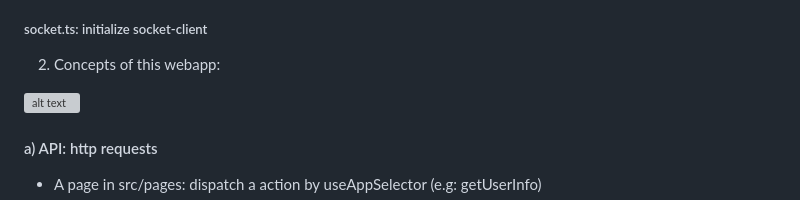
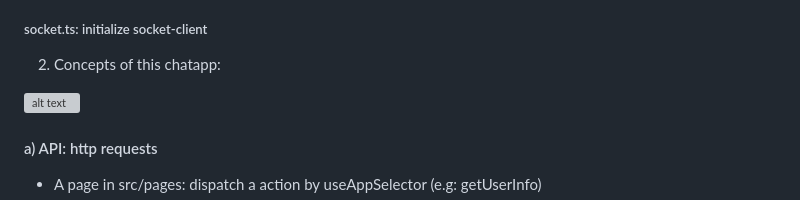
Before and after one commit to HoangCaesar/Chat_App, a Markdown page: Webapp/README.md, the part around the change printed below. Rendered like a GitHub page; grey boxes are pictures that could not be loaded.

```diff
--- a/Webapp/README.md
+++ b/Webapp/README.md
@@ -60,7 +60,7 @@ Overall
 
 ##### socket.ts: initialize socket-client
 
-2. Concepts of this webapp:
+2. Concepts of this chatapp:
 
 ![alt text](./public/images//UI_overall.jpg "Overall of webapp")
 
```
Also changed, not shown: other parts of Webapp/README.md (+1 -1 lines).
